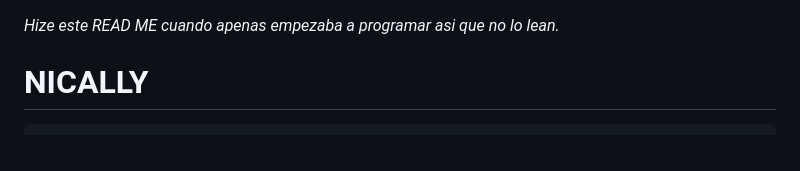
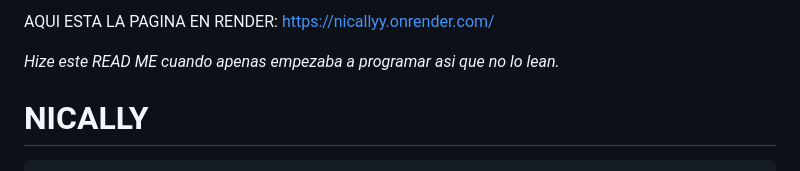
Before and after one commit to Hasheluwu/Nicallyy, a Markdown page: README.md, the part around the change. Drawn GitHub-style.

```diff
--- a/README.md
+++ b/README.md
@@ -1,3 +1,11 @@
+AQUI ESTA LA PAGINA EN RENDER: https://nicallyy.onrender.com/
+
+
+
+
+
+
+
 *Hize este READ ME cuando apenas empezaba a programar asi que no lo lean.*
 
 # NICALLY
```
